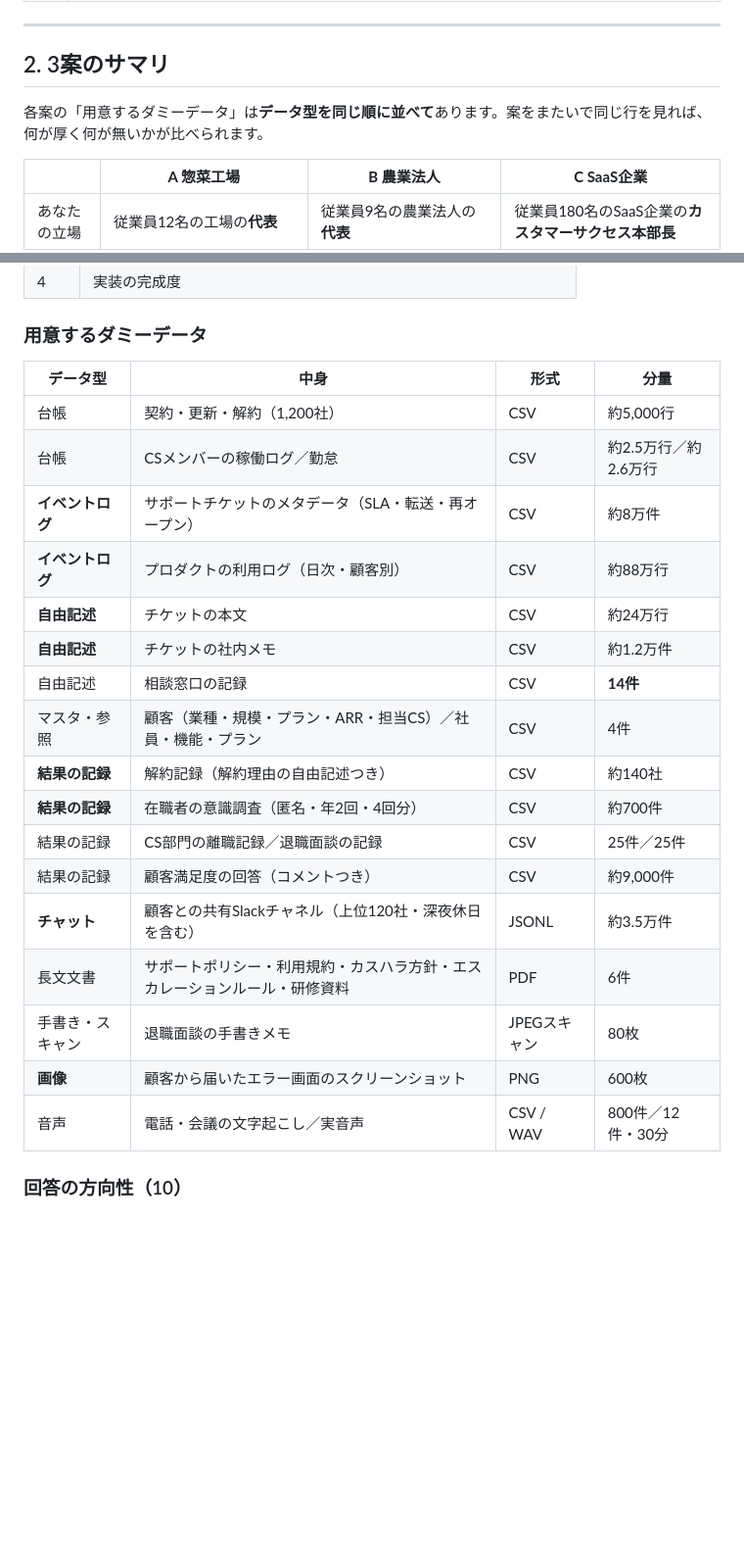
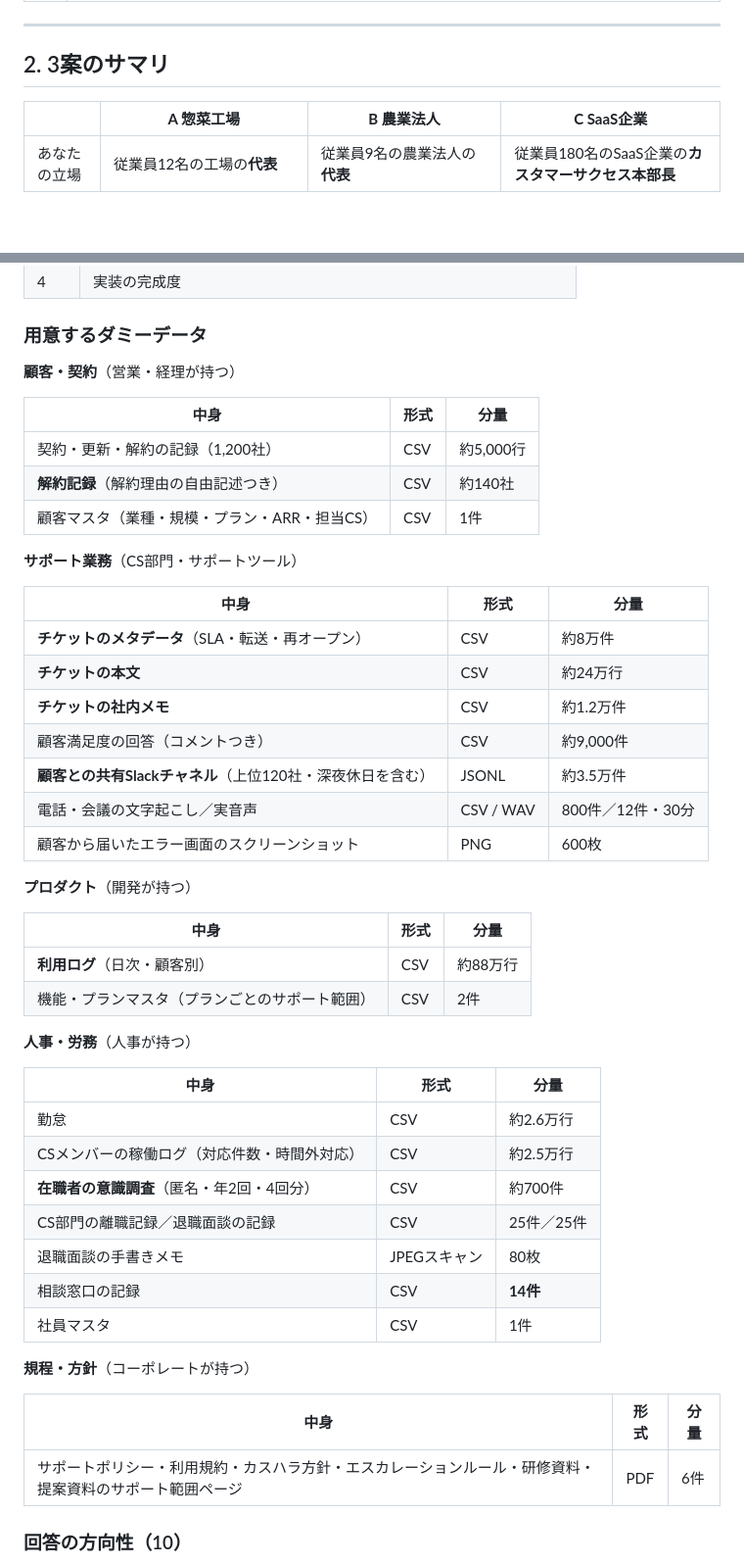
Before and after one commit to kazukingyamamoto-tech/gemba-ai-challenge, a Markdown page: share/case-comparison.md, 2 parts joined by grey strips. Shown at 98% size. GitHub-like rendering; blank space fills up the shorter version.

```diff
--- a/share/case-comparison.md
+++ b/share/case-comparison.md
@@ -25,8 +25,6 @@ bridge AI　2026-10-04
 ---
 
 ## 2. 3案のサマリ
-
-各案の「用意するダミーデータ」は**データ型を同じ順に並べて**あります。案をまたいで同じ行を見れば、何が厚く何が無いかが比べられます。
 
 | | **A 惣菜工場** | **B 農業法人** | **C SaaS企業** |
 | --- | --- | --- | --- |
@@ -205,25 +260,50 @@ SaaS事業では、カスハラをしてくる相手が**契約者であり売
 
 ### 用意するダミーデータ
 
-| データ型 | 中身 | 形式 | 分量 |
-| --- | --- | --- | --- |
-| 台帳 | 契約・更新・解約（1,200社） | CSV | 約5,000行 |
-| 台帳 | CSメンバーの稼働ログ／勤怠 | CSV | 約2.5万行／約2.6万行 |
-| **イベントログ** | サポートチケットのメタデータ（SLA・転送・再オープン） | CSV | 約8万件 |
-| **イベントログ** | プロダクトの利用ログ（日次・顧客別） | CSV | 約88万行 |
-| **自由記述** | チケットの本文 | CSV | 約24万行 |
-| **自由記述** | チケットの社内メモ | CSV | 約1.2万件 |
-| 自由記述 | 相談窓口の記録 | CSV | **14件** |
-| マスタ・参照 | 顧客（業種・規模・プラン・ARR・担当CS）／社員・機能・プラン | CSV | 4件 |
-| **結果の記録** | 解約記録（解約理由の自由記述つき） | CSV | 約140社 |
-| **結果の記録** | 在職者の意識調査（匿名・年2回・4回分） | CSV | 約700件 |
-| 結果の記録 | CS部門の離職記録／退職面談の記録 | CSV | 25件／25件 |
-| 結果の記録 | 顧客満足度の回答（コメントつき） | CSV | 約9,000件 |
-| **チャット** | 顧客との共有Slackチャネル（上位120社・深夜休日を含む） | JSONL | 約3.5万件 |
-| 長文文書 | サポートポリシー・利用規約・カスハラ方針・エスカレーションルール・研修資料 | PDF | 6件 |
-| 手書き・スキャン | 退職面談の手書きメモ | JPEGスキャン | 80枚 |
-| **画像** | 顧客から届いたエラー画面のスクリーンショット | PNG | 600枚 |
-| 音声 | 電話・会議の文字起こし／実音声 | CSV / WAV | 800件／12件・30分 |
+**顧客・契約**（営業・経理が持つ）
+
+| 中身 | 形式 | 分量 |
+| --- | --- | --- |
+| 契約・更新・解約の記録（1,200社） | CSV | 約5,000行 |
+| **解約記録**（解約理由の自由記述つき） | CSV | 約140社 |
+| 顧客マスタ（業種・規模・プラン・ARR・担当CS） | CSV | 1件 |
+
+**サポート業務**（CS部門・サポートツール）
+
+| 中身 | 形式 | 分量 |
+| --- | --- | --- |
+| **チケットのメタデータ**（SLA・転送・再オープン） | CSV | 約8万件 |
+| **チケットの本文** | CSV | 約24万行 |
+| **チケットの社内メモ** | CSV | 約1.2万件 |
+| 顧客満足度の回答（コメントつき） | CSV | 約9,000件 |
+| **顧客との共有Slackチャネル**（上位120社・深夜休日を含む） | JSONL | 約3.5万件 |
+| 電話・会議の文字起こし／実音声 | CSV / WAV | 800件／12件・30分 |
+| 顧客から届いたエラー画面のスクリーンショット | PNG | 600枚 |
+
+**プロダクト**（開発が持つ）
+
+| 中身 | 形式 | 分量 |
+| --- | --- | --- |
+| **利用ログ**（日次・顧客別） | CSV | 約88万行 |
+| 機能・プランマスタ（プランごとのサポート範囲） | CSV | 2件 |
+
+**人事・労務**（人事が持つ）
+
+| 中身 | 形式 | 分量 |
+| --- | --- | --- |
+| 勤怠 | CSV | 約2.6万行 |
+| CSメンバーの稼働ログ（対応件数・時間外対応） | CSV | 約2.5万行 |
+| **在職者の意識調査**（匿名・年2回・4回分） | CSV | 約700件 |
+| CS部門の離職記録／退職面談の記録 | CSV | 25件／25件 |
+| 退職面談の手書きメモ | JPEGスキャン | 80枚 |
+| 相談窓口の記録 | CSV | **14件** |
+| 社員マスタ | CSV | 1件 |
+
+**規程・方針**（コーポレートが持つ）
+
+| 中身 | 形式 | 分量 |
+| --- | --- | --- |
+| サポートポリシー・利用規約・カスハラ方針・エスカレーションルール・研修資料・提案資料のサポート範囲ページ | PDF | 6件 |
 
 ### 回答の方向性（10）
 
```
Also changed, not shown: other parts of share/case-comparison.md (+88 -31 lines).
